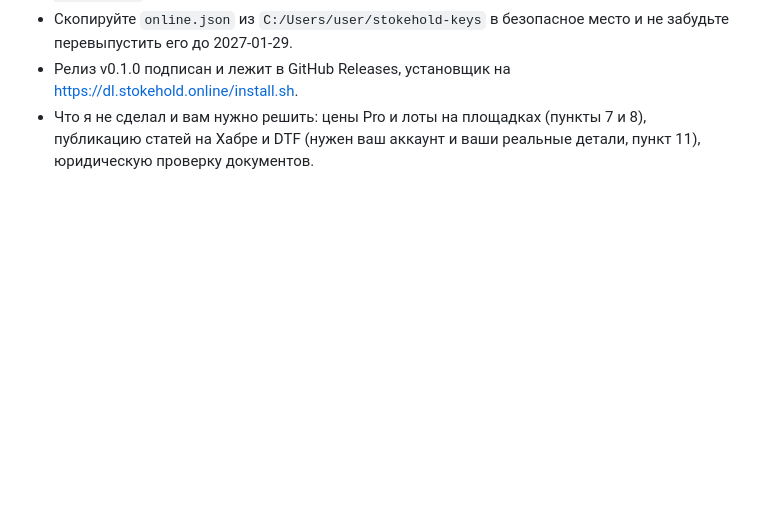
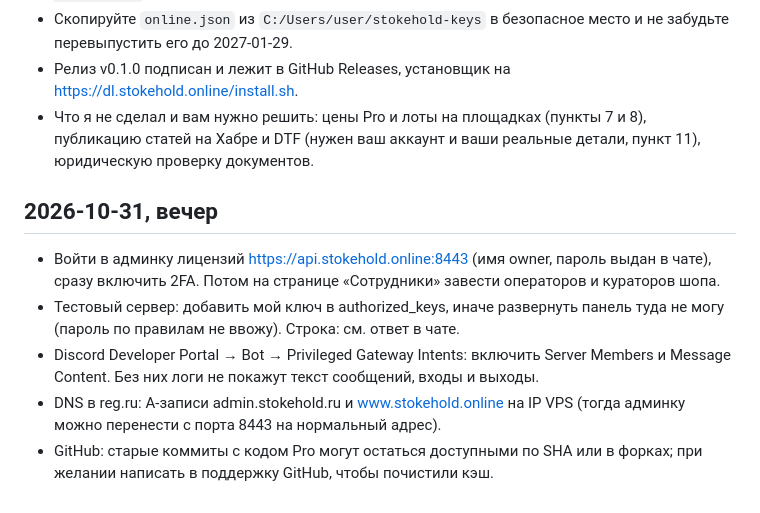
Before and after one commit to stokehold-gsm/stokehold, a Markdown page: TODO_FOR_HUMAN.md, the part around the change. Rendered like a GitHub page; blank space fills up the shorter version.

Commit message:
Update the project notes and the TODO

```diff
--- a/TODO_FOR_HUMAN.md
+++ b/TODO_FOR_HUMAN.md
@@ -25,3 +25,10 @@
 - Скопируйте `online.json` из `C:/Users/user/stokehold-keys` в безопасное место и не забудьте перевыпустить его до 2027-01-29.
 - Релиз v0.1.0 подписан и лежит в GitHub Releases, установщик на https://dl.stokehold.online/install.sh.
 - Что я не сделал и вам нужно решить: цены Pro и лоты на площадках (пункты 7 и 8), публикацию статей на Хабре и DTF (нужен ваш аккаунт и ваши реальные детали, пункт 11), юридическую проверку документов.
+
+## 2026-10-31, вечер
+- Войти в админку лицензий https://api.stokehold.online:8443 (имя owner, пароль выдан в чате), сразу включить 2FA. Потом на странице «Сотрудники» завести операторов и кураторов шопа.
+- Тестовый сервер: добавить мой ключ в authorized_keys, иначе развернуть панель туда не могу (пароль по правилам не ввожу). Строка: см. ответ в чате.
+- Discord Developer Portal → Bot → Privileged Gateway Intents: включить Server Members и Message Content. Без них логи не покажут текст сообщений, входы и выходы.
+- DNS в reg.ru: A-записи admin.stokehold.ru и www.stokehold.online на IP VPS (тогда админку можно перенести с порта 8443 на нормальный адрес).
+- GitHub: старые коммиты с кодом Pro могут остаться доступными по SHA или в форках; при желании написать в поддержку GitHub, чтобы почистили кэш.
```
Also changed, not shown: CLAUDE.md (+8 -0 lines).
